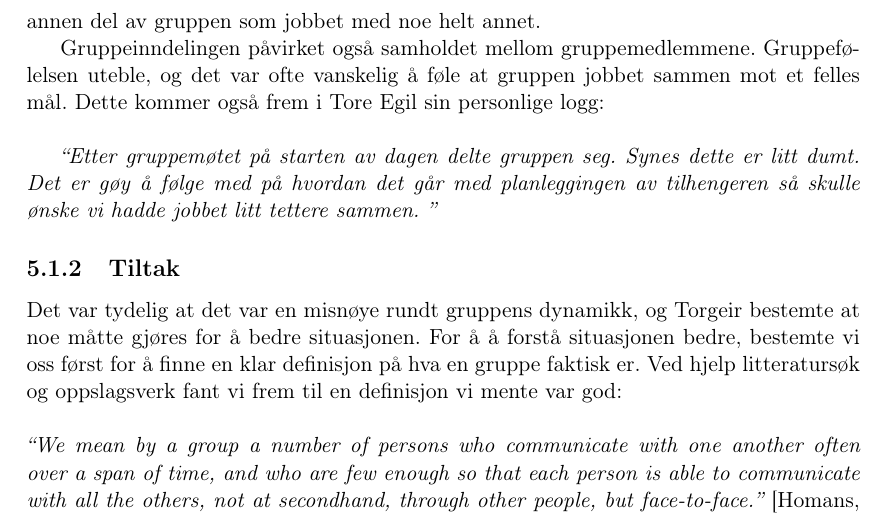
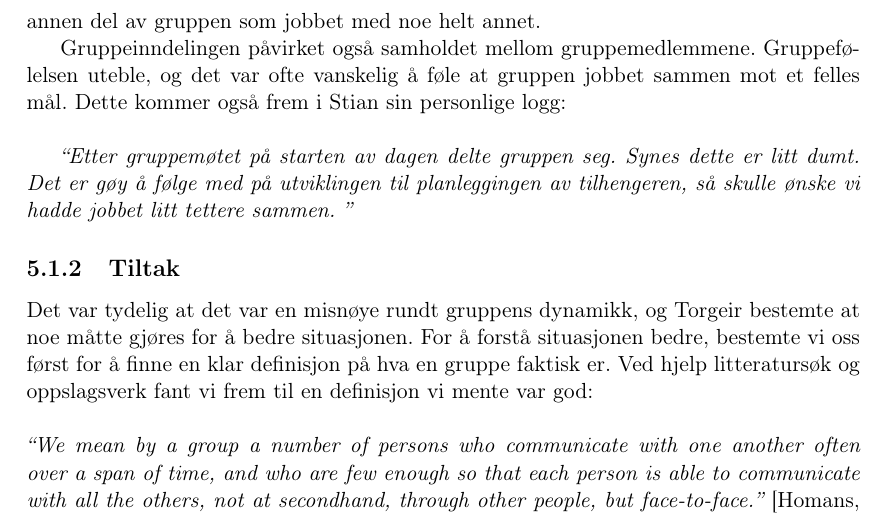
Before and after one commit to StianF/ecomarathon-report, a LaTeX document (Prosessrapport/main.tex, which reads Prosessrapport/Tverrfaglige_utfordringer.tex): part of page 17 of 23, cut so that both start at the same text. Compiled offline with LaTeX, dvips and Ghostscript.

Commit message:
Added appendix

```diff
--- a/Prosessrapport/Tverrfaglige_utfordringer.tex
+++ b/Prosessrapport/Tverrfaglige_utfordringer.tex
@@ -12,12 +12,12 @@ Det første vi merket var at det var vanskelig å holde oversikt over hva den an
 
 Denne måten å jobbe på gjorde det også vanskelig for gruppen som helhet å få et ordentlig eierskap til prosjektet. Et godt eierskap til prosjektet fører med seg en del gode frukter. Ikke bare styrker det gruppens samhold, det er også med å sikre kvaliteten på arbeidet. Vi ble mest fokusert på det vi selv jobbet med, og glemte ofte at det var en annen del av gruppen som jobbet med noe helt annet.
 
-Gruppeinndelingen påvirket også samholdet mellom gruppemedlemmene. Gruppefølelsen uteble, og det var ofte vanskelig å føle at gruppen jobbet sammen mot et felles mål. Dette kommer også frem i Tore Egil sin personlige logg:\newline
+Gruppeinndelingen påvirket også samholdet mellom gruppemedlemmene. Gruppefølelsen uteble, og det var ofte vanskelig å føle at gruppen jobbet sammen mot et felles mål. Dette kommer også frem i Stian sin personlige logg:\newline
 
-\emph{``Etter gruppemøtet på starten av dagen delte gruppen seg. Synes dette er litt dumt. Det er gøy å følge med på hvordan det går med planleggingen av tilhengeren så skulle ønske vi hadde jobbet litt tettere sammen. ’’}
+\emph{``Etter gruppemøtet på starten av dagen delte gruppen seg. Synes dette er litt dumt. Det er gøy å følge med på utviklingen til planleggingen av tilhengeren, så skulle ønske vi hadde jobbet litt tettere sammen. ’’}
 
 \subsection{Tiltak}
-Det var tydelig at det var en misnøye rundt gruppens dynamikk, og Torgeir bestemte at noe måtte gjøres for å bedre situasjonen. For å å forstå situasjonen bedre, bestemte vi oss først for å finne en klar definisjon på hva en gruppe faktisk er. Ved hjelp litteratursøk og oppslagsverk fant vi frem til en definisjon vi mente var god:\\\\
+Det var tydelig at det var en misnøye rundt gruppens dynamikk, og Torgeir bestemte at noe måtte gjøres for å bedre situasjonen. For å forstå situasjonen bedre, bestemte vi oss først for å finne en klar definisjon på hva en gruppe faktisk er. Ved hjelp litteratursøk og oppslagsverk fant vi frem til en definisjon vi mente var god:\\\\
 \emph{``We mean by a group a number of persons who communicate with one another often over a span of time, and who are few enough so that each person is able to communicate with all the others, not at secondhand, through other people, but face-to-face.’’} [Homans, 1950, p. 1]\\\\
 Denne definisjonen fastslo hvor viktig det er med god kommunikasjon mellom gruppens medlemmer. Ved at gruppen var splittet mistet vi mye av dette, og kommunikasjonen oss imellom ble kraftig svekket. Det var tydelig at det var her problemet lå. Dette ble understreket ytterligere da vi leste om gruppedynamikk i kompendiet:\\\\
 \emph{``Communication is the basis for all human interaction and group functioning, and it is especially important when groups of people are working toward a common goal’’} [Kompendiet s. 25]\\\\
```
Also changed, not shown: Prosjektrapport/main.tex (+1 -1 lines).
